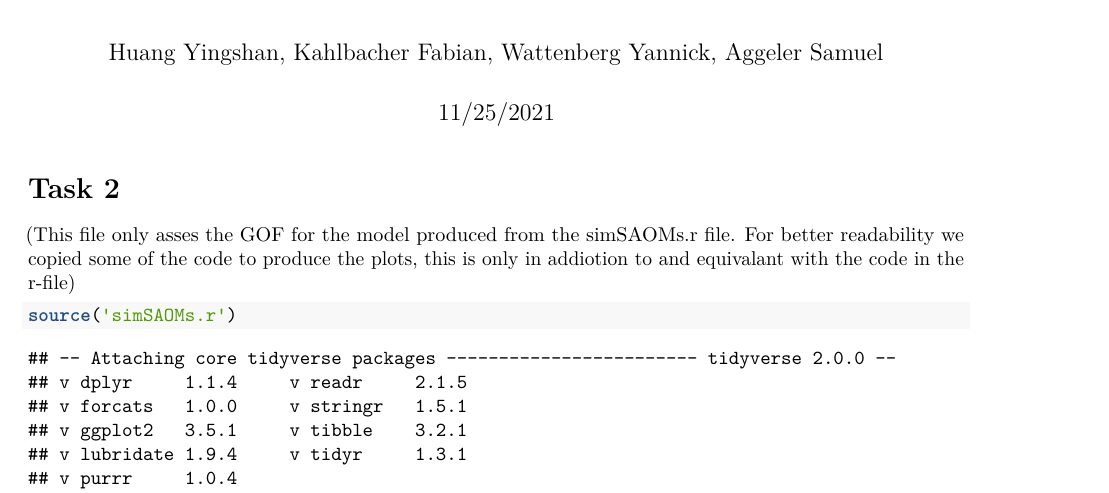
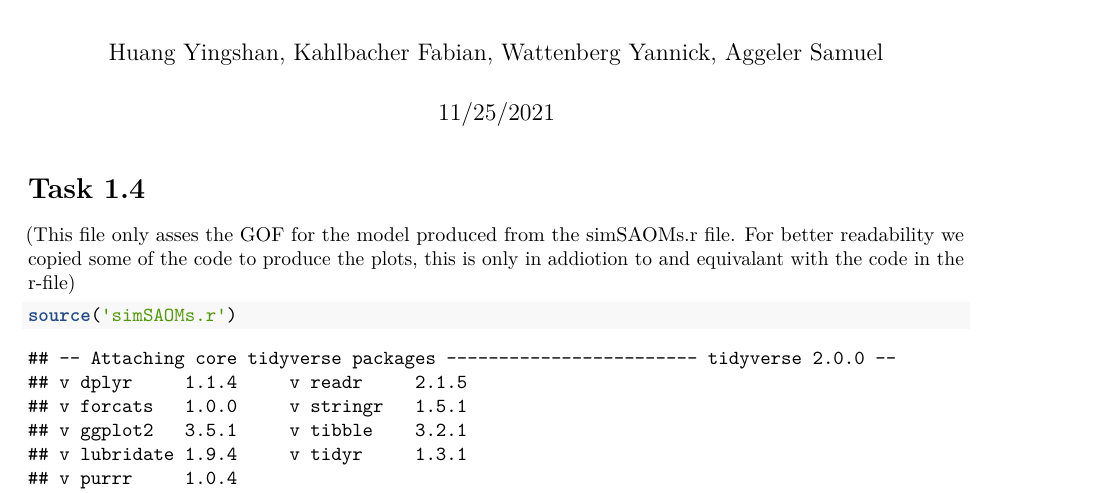
Before and after one commit to ywattenberg/NetMod, an R Markdown document (Assig_03/NetMod_Sol_Task1_4.Rmd): part of page 1 of 2, cut so that both start at the same text. Rendered offline with R 4.5, knitr and Pandoc, then LaTeX, with nearby package versions; some code elsewhere in the file could not run offline.

Commit message:
minor mistake task 1

```diff
--- a/Assig_03/NetMod_Sol_Task1_4.Rmd
+++ b/Assig_03/NetMod_Sol_Task1_4.Rmd
@@ -5,7 +5,7 @@ date: "11/25/2021"
 output: pdf_document
 ---
 
-# Task 2
+# Task 1.4
 (This file only asses the GOF for the model produced from the simSAOMs.r file.
 For better readability we copied some of the code to produce the plots, this
 is only in addiotion to and equivalant with the code in the r-file)
```
